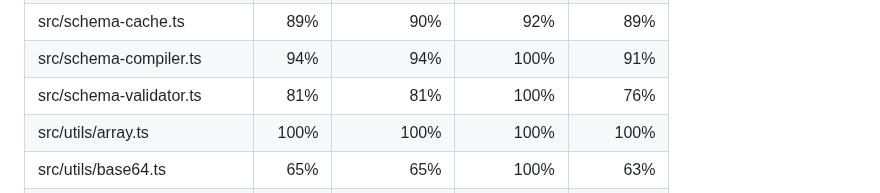
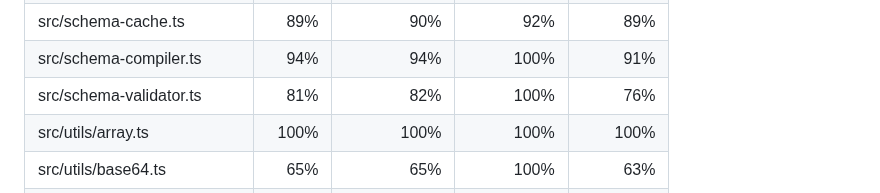
Before and after one commit to zaggino/z-schema, a Markdown page: docs/test-coverage.md, the part around the change. GitHub-like rendering.

Commit message:
chore(ci): update coverage artifacts

```diff
--- a/docs/test-coverage.md
+++ b/docs/test-coverage.md
@@ -14,7 +14,7 @@ Line coverage status: **high**
 | src/report.ts                 |     94% |         95% |        95% |      88% |
 | src/schema-cache.ts           |     89% |         90% |        92% |      89% |
 | src/schema-compiler.ts        |     94% |         94% |       100% |      91% |
-| src/schema-validator.ts       |     81% |         81% |       100% |      76% |
+| src/schema-validator.ts       |     81% |         82% |       100% |      76% |
 | src/utils/array.ts            |    100% |        100% |       100% |     100% |
 | src/utils/base64.ts           |     65% |         65% |       100% |      63% |
 | src/utils/clone.ts            |     97% |         98% |       100% |      94% |
```
